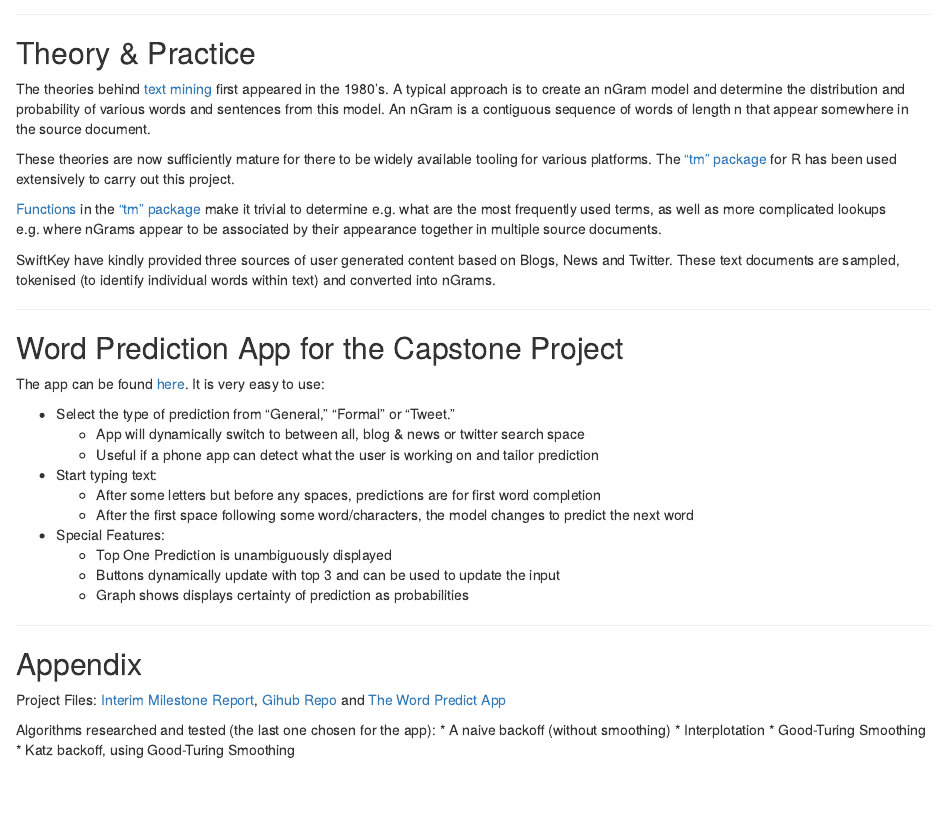
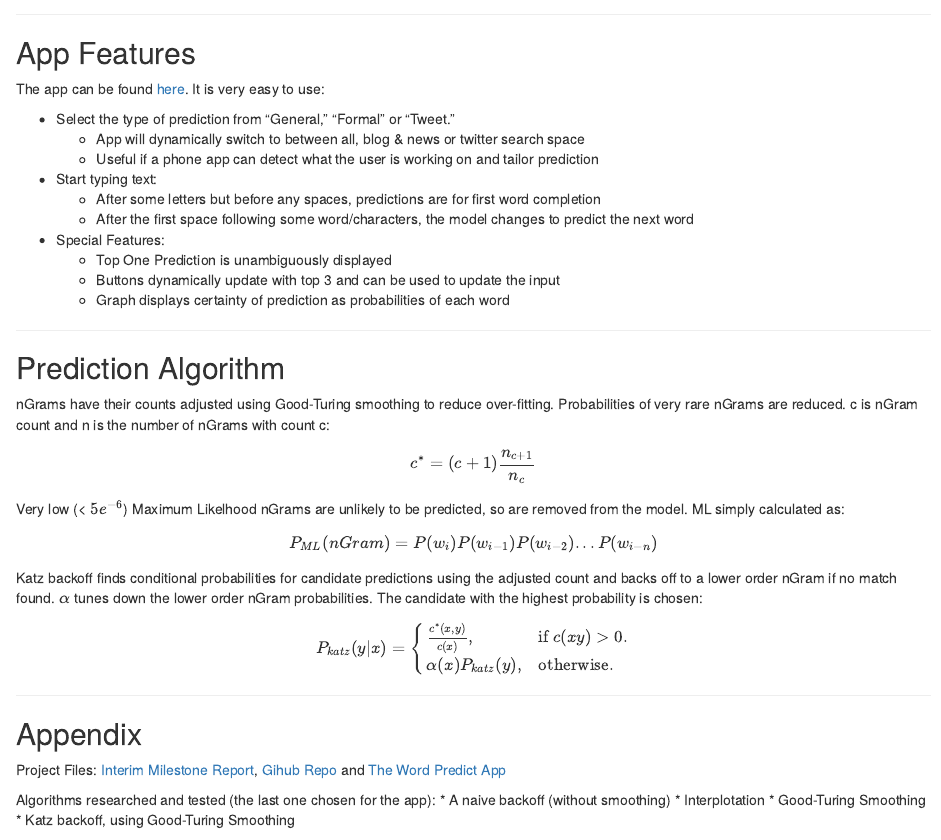
Before and after one commit to julianhatwell/Capstone, an R Markdown document (SK_Cap_Pres/index.Rmd): the page in a window 1100 px wide, from 360 px down before the commit and from 380 px down after it. Rendered offline with R 4.5, knitr and Pandoc, with nearby package versions.

Commit message:
Presentation done

```diff
--- a/SK_Cap_Pres/index.Rmd
+++ b/SK_Cap_Pres/index.Rmd
@@ -26,19 +25,7 @@ A screenshot from the finished ShinyApp showing the key features.
 
 ---
 
-## Theory & Practice
-
-The theories behind [text mining](https://en.wikipedia.org/wiki/Text_mining) first appeared in the 1980's. A typical approach is to create an nGram model and determine the distribution and probability of various words and sentences from this model. An nGram is a contiguous sequence of words of length n that appear somewhere in the source document.
-
-These theories are now sufficiently mature for there to be widely available tooling for various platforms. The ["tm" package](https://cran.r-project.org/web/packages/tm/index.html) for R has been used extensively to carry out this project.
-
-[Functions](https://cran.r-project.org/web/packages/tm/vignettes/tm.pdf) in the ["tm" package](https://cran.r-project.org/web/packages/tm/index.html) make it trivial to determine e.g. what are the most frequently used terms, as well as more complicated lookups e.g. where nGrams appear to be associated by their appearance together in multiple source documents.
-
-SwiftKey have kindly provided three sources of user generated content based on Blogs, News and Twitter. These text documents are sampled, tokenised (to identify individual words within text) and converted into nGrams.
-
----
-
-## Word Prediction App for the Capstone Project
+## App Features
 
 The app can be found [here](https://julianhatwell.shinyapps.io/wordpredict). It is very easy to use:
 
@@ -51,7 +38,25 @@ The app can be found [here](https://julianhatwell.shinyapps.io/wordpredict). It
 * Special Features:
     + Top One Prediction is unambiguously displayed
     + Buttons dynamically update with top 3 and can be used to update the input
-    + Graph shows displays certainty of prediction as probabilities
+    + Graph displays certainty of prediction as probabilities of each word
+
+---
+
+## Prediction Algorithm
+
+nGrams have their counts adjusted using Good-Turing smoothing to reduce over-fitting. Probabilities of very rare nGrams are reduced. c is nGram count and n is the number of nGrams with count c:
+$$c^*=(c+1)\frac{n_{c+1}}{n_c}$$
+
+Very low (< $5e^{-6}$) Maximum Likelhood nGrams are unlikely to be predicted, so are removed from the model. ML simply calculated as:
+$$P_{ML}(nGram) = P(w_i)P(w_{i-1})P(w_{i-2})...P(w_{i-n})$$
+
+Katz backoff finds conditional probabilities for candidate predictions using the adjusted count and backs off to a lower order nGram if no match found. $\alpha$ tunes down the lower order nGram probabilities. The candidate with the highest probability is chosen:
+$$\begin{equation}
+  P_{katz}(y|x)=\begin{cases}
+    \frac{c^*(x, y)}{c(x)}, & \text{if $c(xy) > 0$}.\\
+    \alpha(x)P_{katz}(y), & \text{otherwise}.
+  \end{cases}
+\end{equation}$$
 
 ---
 
```
Also changed, not shown: app_objects.R (+1 -1 lines), SK_Cap_Pres/index.Rmd (3 more changed lines).
